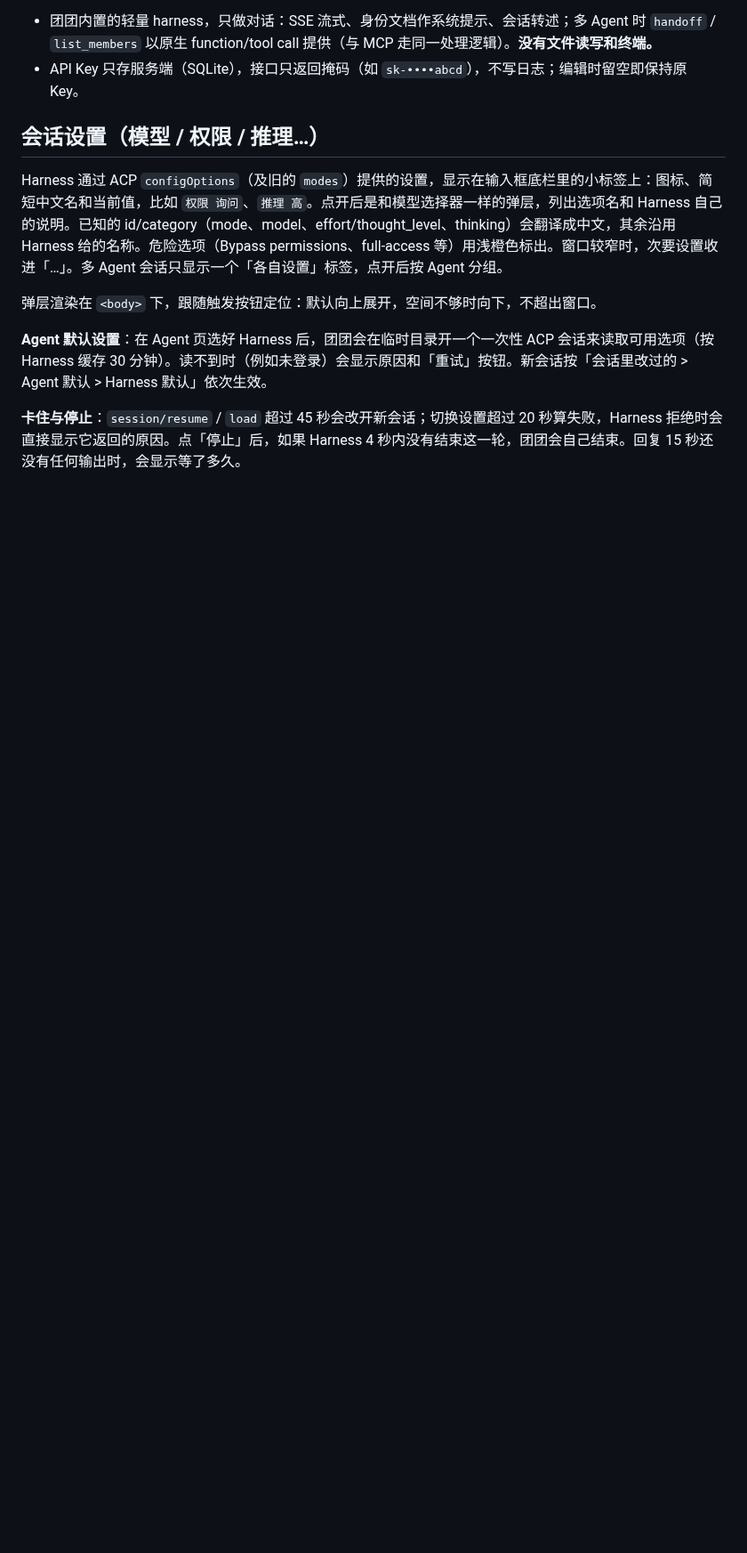
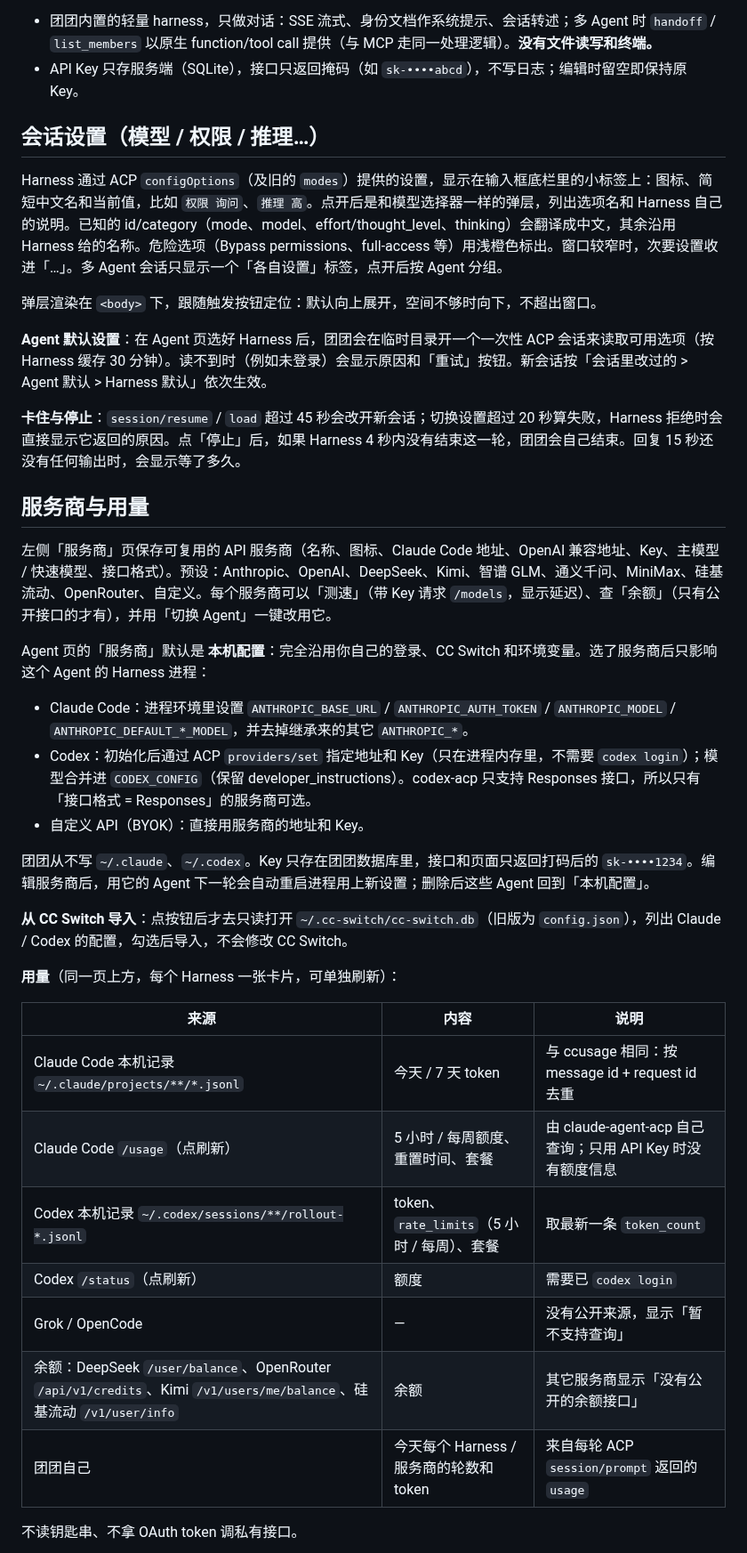
Before and after one commit to bosshanz/tuantuan, a Markdown page: README.md, the part around one of its changes. Shown at 89% size. Rendered like a GitHub page; blank space fills up the shorter version.

Commit message:
服务商与用量：可复用服务商（预设/测速/余额/一键切换/CC Switch 只读导入），Claude Code env 与 Codex ACP providers/set 注入，Harness 用量卡片

```diff
--- a/README.md
+++ b/README.md
@@ -136,3 +136,31 @@ Harness 通过 ACP `configOptions`（及旧的 `modes`）提供的设置，显
 
 **卡住与停止**：`session/resume` / `load` 超过 45 秒会改开新会话；切换设置超过 20 秒算失败，Harness 拒绝时会直接显示它返回的原因。点「停止」后，如果 Harness 4 秒内没有结束这一轮，团团会自己结束。回复 15 秒还没有任何输出时，会显示等了多久。
 
+## 服务商与用量
+
+左侧「服务商」页保存可复用的 API 服务商（名称、图标、Claude Code 地址、OpenAI 兼容地址、Key、主模型 / 快速模型、接口格式）。预设：Anthropic、OpenAI、DeepSeek、Kimi、智谱 GLM、通义千问、MiniMax、硅基流动、OpenRouter、自定义。每个服务商可以「测速」（带 Key 请求 `/models`，显示延迟）、查「余额」（只有公开接口的才有），并用「切换 Agent」一键改用它。
+
+Agent 页的「服务商」默认是 **本机配置**：完全沿用你自己的登录、CC Switch 和环境变量。选了服务商后只影响这个 Agent 的 Harness 进程：
+
+- Claude Code：进程环境里设置 `ANTHROPIC_BASE_URL` / `ANTHROPIC_AUTH_TOKEN` / `ANTHROPIC_MODEL` / `ANTHROPIC_DEFAULT_*_MODEL`，并去掉继承来的其它 `ANTHROPIC_*`。
+- Codex：初始化后通过 ACP `providers/set` 指定地址和 Key（只在进程内存里，不需要 `codex login`）；模型合并进 `CODEX_CONFIG`（保留 developer_instructions）。codex-acp 只支持 Responses 接口，所以只有「接口格式 = Responses」的服务商可选。
+- 自定义 API（BYOK）：直接用服务商的地址和 Key。
+
+团团从不写 `~/.claude`、`~/.codex`。Key 只存在团团数据库里，接口和页面只返回打码后的 `sk-••••1234`。编辑服务商后，用它的 Agent 下一轮会自动重启进程用上新设置；删除后这些 Agent 回到「本机配置」。
+
+**从 CC Switch 导入**：点按钮后才去只读打开 `~/.cc-switch/cc-switch.db`（旧版为 `config.json`），列出 Claude / Codex 的配置，勾选后导入，不会修改 CC Switch。
+
+**用量**（同一页上方，每个 Harness 一张卡片，可单独刷新）：
+
+| 来源 | 内容 | 说明 |
+| --- | --- | --- |
+| Claude Code 本机记录 `~/.claude/projects/**/*.jsonl` | 今天 / 7 天 token | 与 ccusage 相同：按 message id + request id 去重 |
+| Claude Code `/usage`（点刷新） | 5 小时 / 每周额度、重置时间、套餐 | 由 claude-agent-acp 自己查询；只用 API Key 时没有额度信息 |
+| Codex 本机记录 `~/.codex/sessions/**/rollout-*.jsonl` | token、`rate_limits`（5 小时 / 每周）、套餐 | 取最新一条 `token_count` |
+| Codex `/status`（点刷新） | 额度 | 需要已 `codex login` |
+| Grok / OpenCode | — | 没有公开来源，显示「暂不支持查询」 |
+| 余额：DeepSeek `/user/balance`、OpenRouter `/api/v1/credits`、Kimi `/v1/users/me/balance`、硅基流动 `/v1/user/info` | 余额 | 其它服务商显示「没有公开的余额接口」 |
+| 团团自己 | 今天每个 Harness / 服务商的轮数和 token | 来自每轮 ACP `session/prompt` 返回的 `usage` |
+
+不读钥匙串、不拿 OAuth token 调私有接口。
+
```
Also changed, not shown: other parts of README.md (+6 -0 lines), docs/architecture.md (+2 -0 lines), docs/screenshots/agent-provider.png (added), docs/screenshots/ccswitch-import.png (added), docs/screenshots/providers.png (added), 14 other files.
